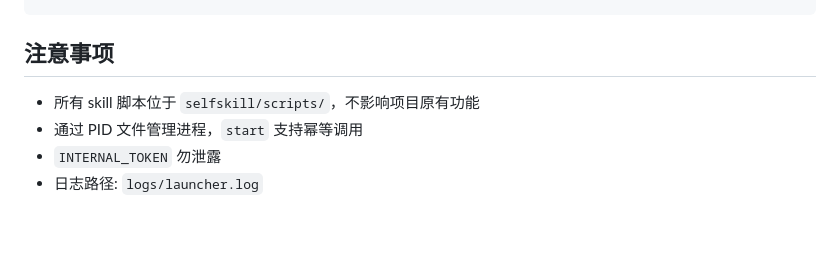
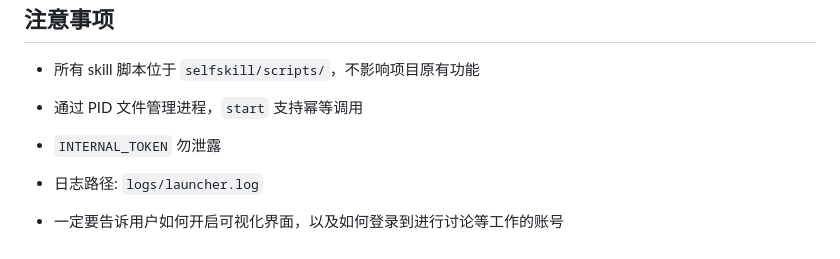
Before and after one commit to Avalon-467/Teamclaw, a Markdown page: SKILL.md, the part around the change. Rendered like a GitHub page.

Commit message:
update skill

```diff
--- a/SKILL.md
+++ b/SKILL.md
@@ -225,3 +225,5 @@ bash selfskill/scripts/run.sh stop
 - 通过 PID 文件管理进程，`start` 支持幂等调用
 - `INTERNAL_TOKEN` 勿泄露
 - 日志路径: `logs/launcher.log`
+
+- 一定要告诉用户如何开启可视化界面，以及如何登录到进行讨论等工作的账号
```
